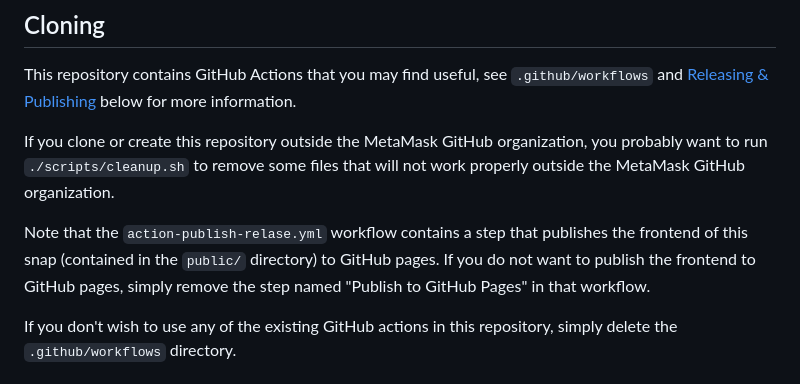
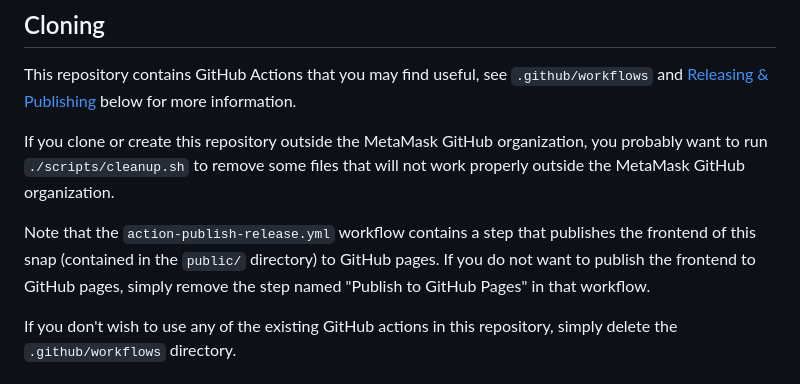
Before and after one commit to MetaMask/template-snap-monorepo, a Markdown page: README.md, the part around the change. Rendered like a GitHub page.

Commit message:
Fix typo (#25)

```diff
--- a/README.md
+++ b/README.md
@@ -22,7 +22,7 @@ This repository contains GitHub Actions that you may find useful, see `.github/w
 
 If you clone or create this repository outside the MetaMask GitHub organization, you probably want to run `./scripts/cleanup.sh` to remove some files that will not work properly outside the MetaMask GitHub organization.
 
-Note that the `action-publish-relase.yml` workflow contains a step that publishes the frontend of this snap (contained in the `public/` directory) to GitHub pages. If you do not want to publish the frontend to GitHub pages, simply remove the step named "Publish to GitHub Pages" in that workflow.
+Note that the `action-publish-release.yml` workflow contains a step that publishes the frontend of this snap (contained in the `public/` directory) to GitHub pages. If you do not want to publish the frontend to GitHub pages, simply remove the step named "Publish to GitHub Pages" in that workflow.
 
 If you don't wish to use any of the existing GitHub actions in this repository, simply delete the `.github/workflows` directory.
 
```
